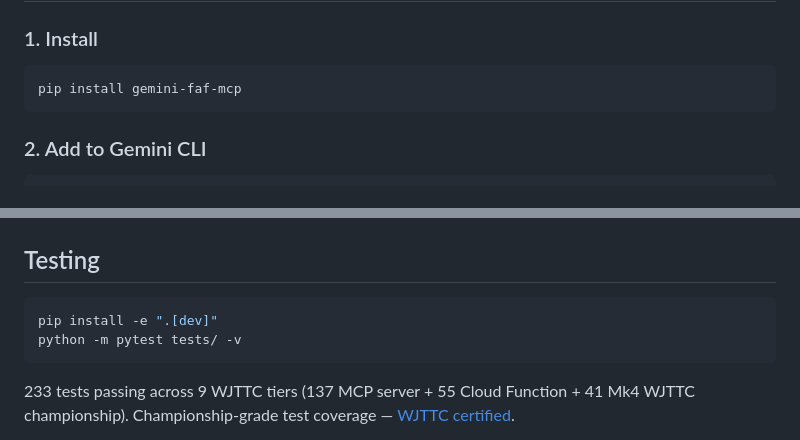
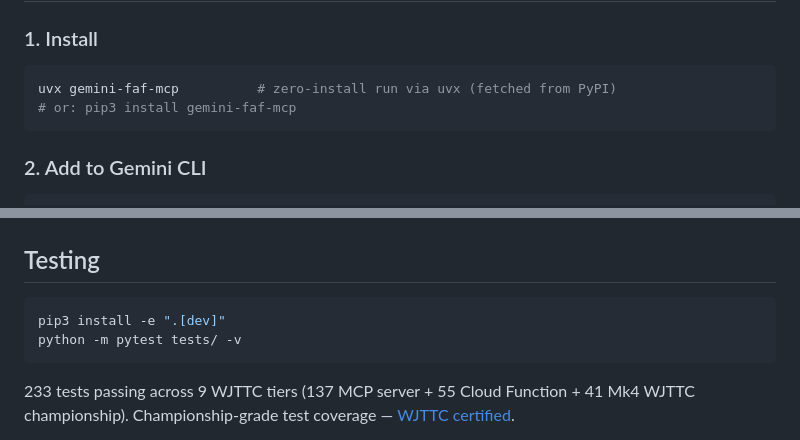
Before and after one commit to Wolfe-Jam/gemini-faf-mcp, a Markdown page: README.md, 2 parts joined by grey strips. GitHub-like rendering.

Commit message:
docs(readme): lead install with uvx, pip3 secondary (FAF convention) (#16)
uvx primary, pip3 secondary; dev pip->pip3. Doc-only.

````diff
--- a/README.md
+++ b/README.md
@@ -50,7 +50,8 @@ Detects Dart/Flutter from a `pubspec.yaml` — Flutter app vs package · Dart MC
 ### 1. Install
 
 ```bash
-pip install gemini-faf-mcp
+uvx gemini-faf-mcp          # zero-install run via uvx (fetched from PyPI)
+# or: pip3 install gemini-faf-mcp
 ```
 
 ### 2. Add to Gemini CLI
@@ -243,7 +244,7 @@ The MCP server delegates to `faf-python-sdk` for parsing, validation, and Mk4 sc
 ## Testing
 
 ```bash
-pip install -e ".[dev]"
+pip3 install -e ".[dev]"
 python -m pytest tests/ -v
 ```
 
````
